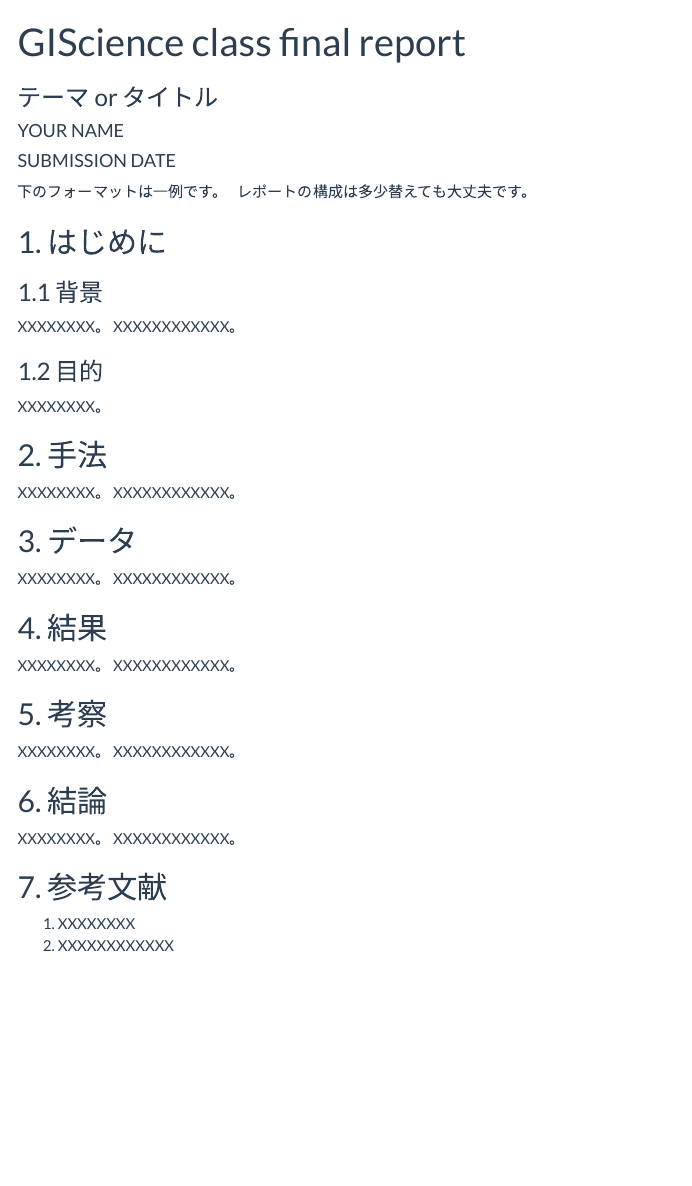
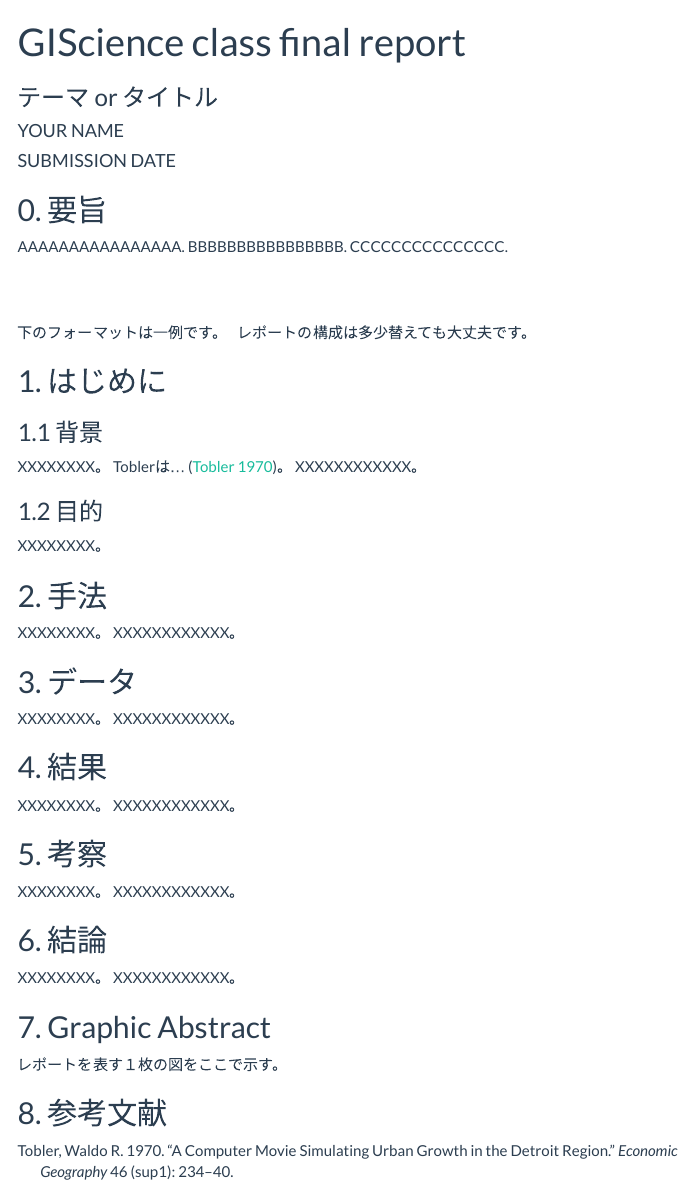
Before and after one commit to GISciClass/2021GISci_class, an R Markdown document (class/exercise1/report/final_report.Rmd): the page in a window 1100 px wide, from its top. The pictures show the output file class/exercise1/report/final_report.html that the author committed with the source, opened offline; menus at the side of the page are left out.

Commit message:
[updated] final_report

````diff
--- /dev/null
+++ b/class/exercise1/report/bibliography.bib
@@ -0,0 +1,10 @@
+@article{tobler1970computer,
+  title={A computer movie simulating urban growth in the Detroit region},
+  author={Tobler, Waldo R},
+  journal={Economic geography},
+  volume={46},
+  number={sup1},
+  pages={234--240},
+  year={1970},
+  publisher={Taylor \& Francis}
+}
--- a/class/exercise1/report/final_report.Rmd
+++ b/class/exercise1/report/final_report.Rmd
@@ -18,12 +21,23 @@ link-citations: yes
 knitr::opts_chunk$set(echo = TRUE)
 ```
 
-下のフォーマットは一例です。
+## 0. 要旨
+AAAAAAAAAAAAAAAA.
+BBBBBBBBBBBBBBBB.
+CCCCCCCCCCCCCCC.
+
+
+
+<br>
+<br>
+
+  下のフォーマットは一例です。
 レポートの構成は多少替えても大丈夫です。
 
 ## 1. はじめに
 ### 1.1 背景
 XXXXXXXX。
+Toblerは... [@tobler1970computer]。
 XXXXXXXXXXXX。
 
 ### 1.2 目的
@@ -49,8 +63,7 @@ XXXXXXXXXXXX。
 XXXXXXXX。
 XXXXXXXXXXXX。
 
-## 7. 参考文献
-1. XXXXXXXX
-1. XXXXXXXXXXXX
+## 7. Graphic Abstract
+レポートを表す１枚の図をここで示す。
 
-参考文献はbibtexを使ってもOKです。
+## 8. 参考文献
````
Also changed, not shown: class/exercise1/report/final_report.html, class/exercise1/report/final_report.md (added), class/exercise1/report/final_report.Rmd (3 more changed lines).
